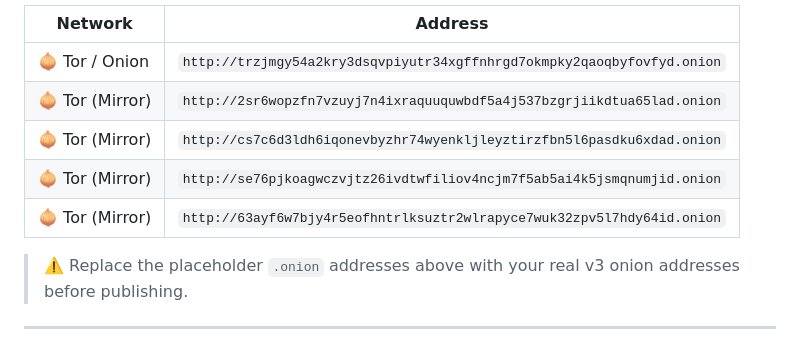
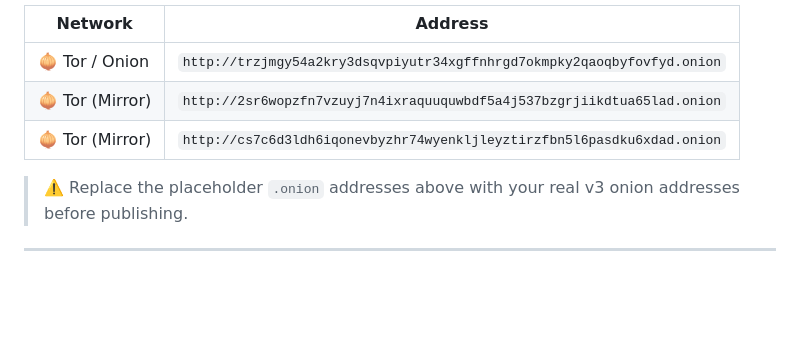
Before and after one commit to 12730d/roots, a Markdown page: README.md, the part around the change. Rendered like a GitHub page; blank space fills up the shorter version.

Commit message:
Remove outdated Tor mirror addresses
Removed two Tor mirror addresses from README.

```diff
--- a/README.md
+++ b/README.md
@@ -25,8 +25,6 @@ The platform auto-detects `.onion` hosts and adjusts its security policy accordi
 | 🧅 Tor / Onion | `http://trzjmgy54a2kry3dsqvpiyutr34xgffnhrgd7okmpky2qaoqbyfovfyd.onion` |
 | 🧅 Tor (Mirror) | `http://2sr6wopzfn7vzuyj7n4ixraquuquwbdf5a4j537bzgrjiikdtua65lad.onion` |
 | 🧅 Tor (Mirror) | `http://cs7c6d3ldh6iqonevbyzhr74wyenkljleyztirzfbn5l6pasdku6xdad.onion` |
-| 🧅 Tor (Mirror) | `http://se76pjkoagwczvjtz26ivdtwfiliov4ncjm7f5ab5ai4k5jsmqnumjid.onion` |
-| 🧅 Tor (Mirror) | `http://63ayf6w7bjy4r5eofhntrlksuztr2wlrapyce7wuk32zpv5l7hdy64id.onion` |
 
 
 > ⚠️ Replace the placeholder `.onion` addresses above with your real v3 onion addresses before publishing.
```
